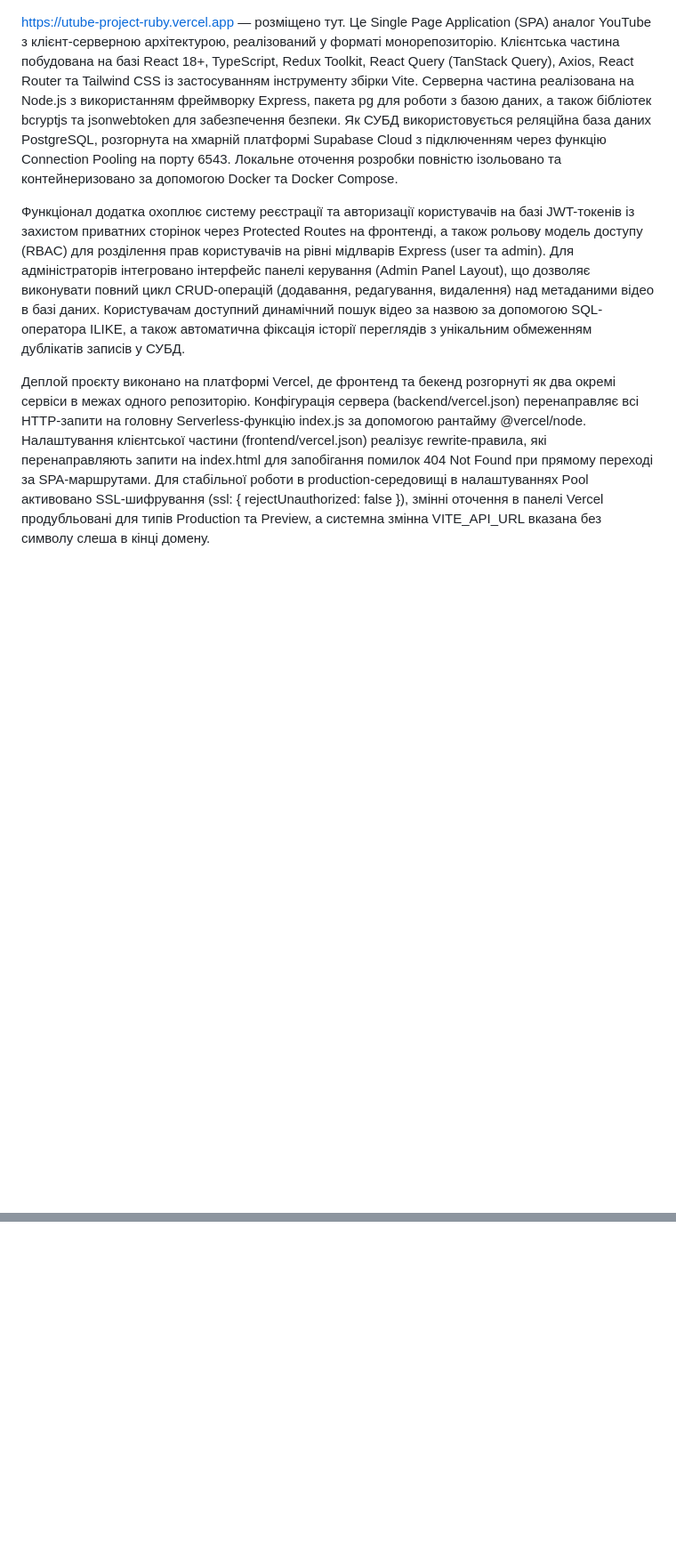
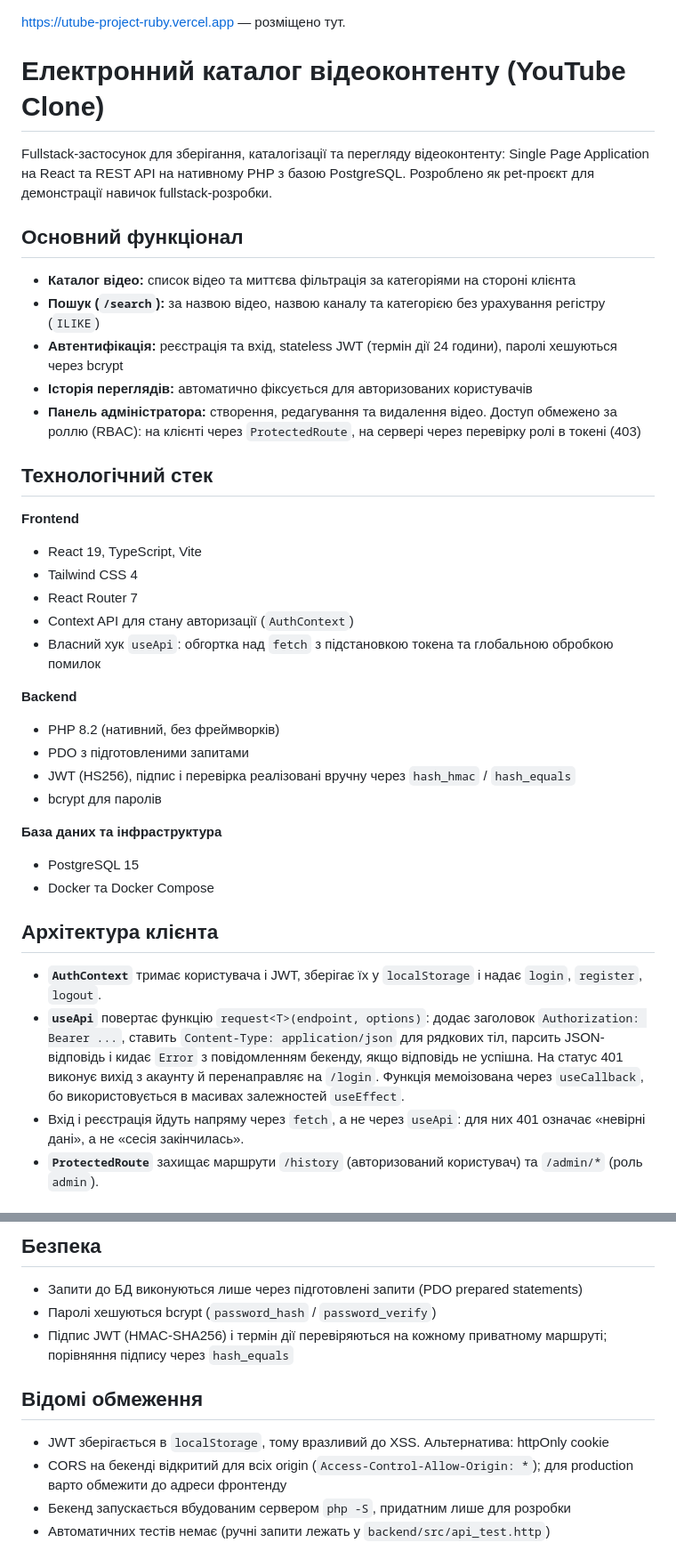
Before and after one commit to WolandEmort/utube-pet-project, a Markdown page: README.md, 2 parts joined by grey strips. Shown at 89% size. Rendered like a GitHub page; blank space fills up the shorter version.

Commit message:
Enhance README with project details and instructions
Updated README.md to include detailed project information, features, technology stack, and deployment instructions.

```diff
--- a/README.md
+++ b/README.md
@@ -1,6 +1,40 @@
 https://utube-project-ruby.vercel.app — розміщено тут.
-Це Single Page Application (SPA) аналог YouTube з клієнт-серверною архітектурою, реалізований у форматі монорепозиторію. Клієнтська частина побудована на базі React 18+, TypeScript, Redux Toolkit, React Query (TanStack Query), Axios, React Router та Tailwind CSS із застосуванням інструменту збірки Vite. Серверна частина реалізована на Node.js з використанням фреймворку Express, пакета pg для роботи з базою даних, а також бібліотек bcryptjs та jsonwebtoken для забезпечення безпеки. Як СУБД використовується реляційна база даних PostgreSQL, розгорнута на хмарній платформі Supabase Cloud з підключенням через функцію Connection Pooling на порту 6543. Локальне оточення розробки повністю ізольовано та контейнеризовано за допомогою Docker та Docker Compose.
 
-Функціонал додатка охоплює систему реєстрації та авторизації користувачів на базі JWT-токенів із захистом приватних сторінок через Protected Routes на фронтенді, а також рольову модель доступу (RBAC) для розділення прав користувачів на рівні мідлварів Express (user та admin). Для адміністраторів інтегровано інтерфейс панелі керування (Admin Panel Layout), що дозволяє виконувати повний цикл CRUD-операцій (додавання, редагування, видалення) над метаданими відео в базі даних. Користувачам доступний динамічний пошук відео за назвою за допомогою SQL-оператора ILIKE, а також автоматична фіксація історії переглядів з унікальним обмеженням дублікатів записів у СУБД.
+# Електронний каталог відеоконтенту (YouTube Clone)
 
-Деплой проєкту виконано на платформі Vercel, де фронтенд та бекенд розгорнуті як два окремі сервіси в межах одного репозиторію. Конфігурація сервера (backend/vercel.json) перенаправляє всі HTTP-запити на головну Serverless-функцію index.js за допомогою рантайму @vercel/node. Налаштування клієнтської частини (frontend/vercel.json) реалізує rewrite-правила, які перенаправляють запити на index.html для запобігання помилок 404 Not Found при прямому переході за SPA-маршрутами. Для стабільної роботи в production-середовищі в налаштуваннях Pool активовано SSL-шифрування (ssl: { rejectUnauthorized: false }), змінні оточення в панелі Vercel продубльовані для типів Production та Preview, а системна змінна VITE_API_URL вказана без символу слеша в кінці домену.
+Fullstack-застосунок для зберігання, каталогізації та перегляду відеоконтенту: Single Page Application на React та REST API на нативному PHP з базою PostgreSQL. Розроблено як pet-проєкт для демонстрації навичок fullstack-розробки.
+
+## Основний функціонал
+
+- **Каталог відео:** список відео та миттєва фільтрація за категоріями на стороні клієнта
+- **Пошук (`/search`):** за назвою відео, назвою каналу та категорією без урахування регістру (`ILIKE`)
+- **Автентифікація:** реєстрація та вхід, stateless JWT (термін дії 24 години), паролі хешуються через bcrypt
+- **Історія переглядів:** автоматично фіксується для авторизованих користувачів
+- **Панель адміністратора:** створення, редагування та видалення відео. Доступ обмежено за роллю (RBAC): на клієнті через `ProtectedRoute`, на сервері через перевірку ролі в токені (403)
+
+## Технологічний стек
+
+**Frontend**
+- React 19, TypeScript, Vite
+- Tailwind CSS 4
+- React Router 7
+- Context API для стану авторизації (`AuthContext`)
+- Власний хук `useApi`: обгортка над `fetch` з підстановкою токена та глобальною обробкою помилок
+
+**Backend**
+- PHP 8.2 (нативний, без фреймворків)
+- PDO з підготовленими запитами
+- JWT (HS256), підпис і перевірка реалізовані вручну через `hash_hmac` / `hash_equals`
+- bcrypt для паролів
+
+**База даних та інфраструктура**
+- PostgreSQL 15
+- Docker та Docker Compose
+
+## Архітектура клієнта
+
+- **`AuthContext`** тримає користувача і JWT, зберігає їх у `localStorage` і надає `login`, `register`, `logout`.
+- **`useApi`** повертає функцію `request<T>(endpoint, options)`: додає заголовок `Authorization: Bearer ...`, ставить `Content-Type: application/json` для рядкових тіл, парсить JSON-відповідь і кидає `Error` з повідомленням бекенду, якщо відповідь не успішна. На статус 401 виконує вихід з акаунту й перенаправляє на `/login`. Функція мемоізована через `useCallback`, бо використовується в масивах залежностей `useEffect`.
+- Вхід і реєстрація йдуть напряму через `fetch`, а не через `useApi`: для них 401 означає «невірні дані», а не «сесія закінчилась».
+- **`ProtectedRoute`** захищає маршрути `/history` (авторизований користувач) та `/admin/*` (роль `admin`).
+
@@ -6,0 +114,12 @@ https://utube-project-ruby.vercel.app — розміщено тут.
+## Безпека
+
+- Запити до БД виконуються лише через підготовлені запити (PDO prepared statements)
+- Паролі хешуються bcrypt (`password_hash` / `password_verify`)
+- Підпис JWT (HMAC-SHA256) і термін дії перевіряються на кожному приватному маршруті; порівняння підпису через `hash_equals`
+
+## Відомі обмеження
+
+- JWT зберігається в `localStorage`, тому вразливий до XSS. Альтернатива: httpOnly cookie
+- CORS на бекенді відкритий для всіх origin (`Access-Control-Allow-Origin: *`); для production варто обмежити до адреси фронтенду
+- Бекенд запускається вбудованим сервером `php -S`, придатним лише для розробки
+- Автоматичних тестів немає (ручні запити лежать у `backend/src/api_test.http`)
```
Also changed, not shown: other parts of README.md (+73 -0 lines).
